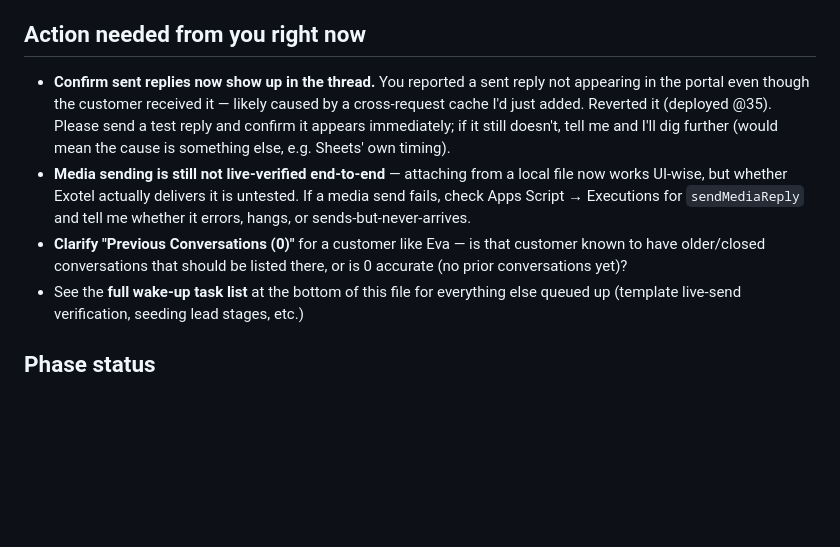
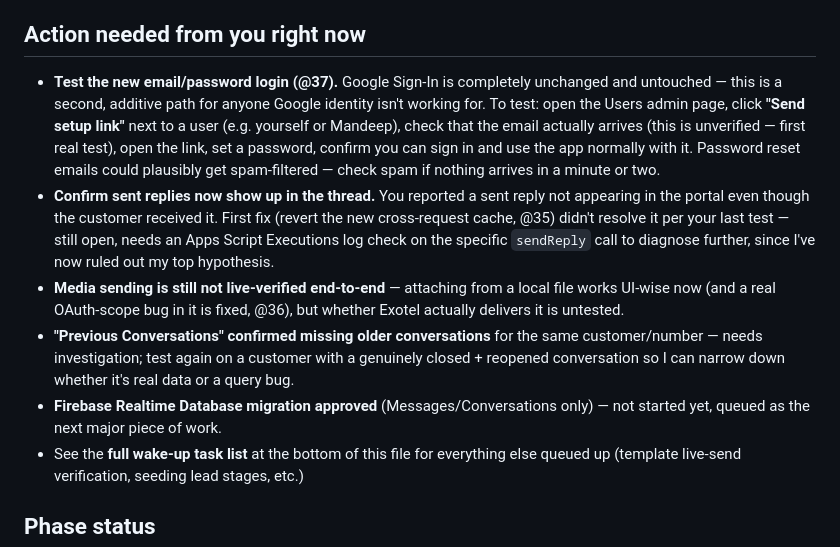
Before and after one commit to MasterHasim/Hasim-Majotikumbhar, a Markdown page: PROGRESS.md, the part around the change. Drawn GitHub-style; blank space fills up the shorter version.

Commit message:
docs: update PROGRESS.md with auth system testing steps and open items
Co-Authored-By: Claude Sonnet 5 <noreply@anthropic.com>

```diff
--- a/PROGRESS.md
+++ b/PROGRESS.md
@@ -5,9 +5,11 @@
 
 ## Action needed from you right now
 
-- **Confirm sent replies now show up in the thread.** You reported a sent reply not appearing in the portal even though the customer received it — likely caused by a cross-request cache I'd just added. Reverted it (deployed @35). Please send a test reply and confirm it appears immediately; if it still doesn't, tell me and I'll dig further (would mean the cause is something else, e.g. Sheets' own timing).
-- **Media sending is still not live-verified end-to-end** — attaching from a local file now works UI-wise, but whether Exotel actually delivers it is untested. If a media send fails, check Apps Script → Executions for `sendMediaReply` and tell me whether it errors, hangs, or sends-but-never-arrives.
-- **Clarify "Previous Conversations (0)"** for a customer like Eva — is that customer known to have older/closed conversations that should be listed there, or is 0 accurate (no prior conversations yet)?
+- **Test the new email/password login (@37).** Google Sign-In is completely unchanged and untouched — this is a second, additive path for anyone Google identity isn't working for. To test: open the Users admin page, click **"Send setup link"** next to a user (e.g. yourself or Mandeep), check that the email actually arrives (this is unverified — first real test), open the link, set a password, confirm you can sign in and use the app normally with it. Password reset emails could plausibly get spam-filtered — check spam if nothing arrives in a minute or two.
+- **Confirm sent replies now show up in the thread.** You reported a sent reply not appearing in the portal even though the customer received it. First fix (revert the new cross-request cache, @35) didn't resolve it per your last test — still open, needs an Apps Script Executions log check on the specific `sendReply` call to diagnose further, since I've now ruled out my top hypothesis.
+- **Media sending is still not live-verified end-to-end** — attaching from a local file works UI-wise now (and a real OAuth-scope bug in it is fixed, @36), but whether Exotel actually delivers it is untested.
+- **"Previous Conversations" confirmed missing older conversations** for the same customer/number — needs investigation; test again on a customer with a genuinely closed + reopened conversation so I can narrow down whether it's real data or a query bug.
+- **Firebase Realtime Database migration approved** (Messages/Conversations only) — not started yet, queued as the next major piece of work.
 - See the **full wake-up task list** at the bottom of this file for everything else queued up (template live-send verification, seeding lead stages, etc.)
 
 ## Phase status
```
